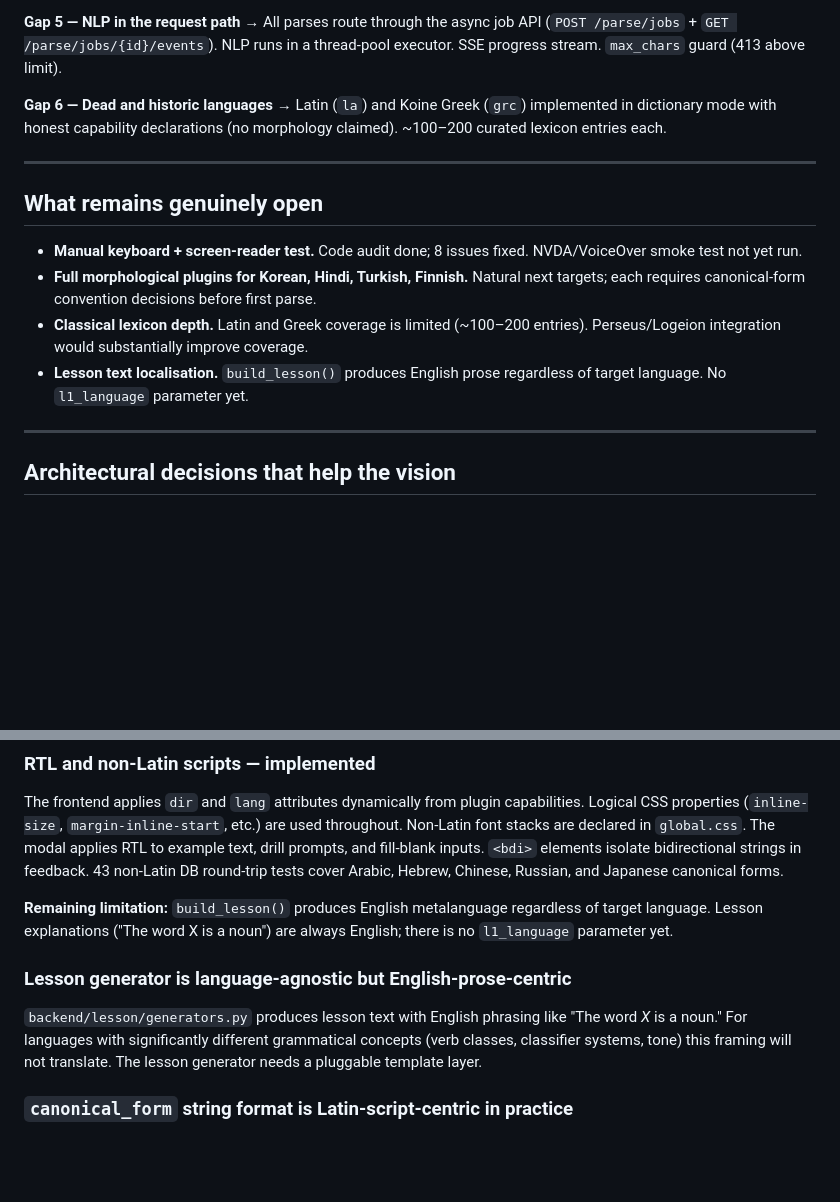
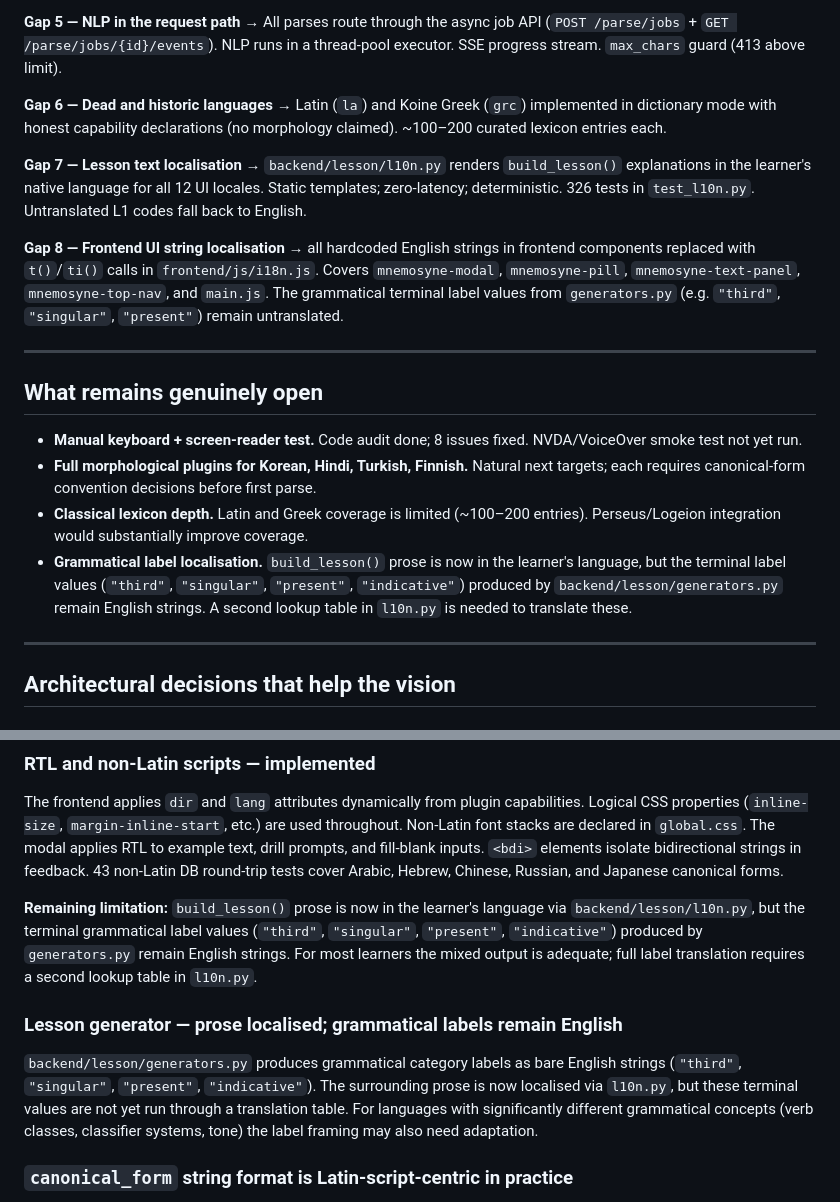
Before and after one commit to its-not-rocket-science/mnemosyne, a Markdown page: VISION_ALIGNMENT.md, 2 parts joined by grey strips. Drawn GitHub-style; blank space fills up the shorter version.

Commit message:
docs: mark lesson prose and frontend UI localisation as done

```diff
--- a/VISION_ALIGNMENT.md
+++ b/VISION_ALIGNMENT.md
@@ -85,6 +85,10 @@ These were the major open issues when this document was first written. All are r
 
 **Gap 6 — Dead and historic languages** → Latin (`la`) and Koine Greek (`grc`) implemented in dictionary mode with honest capability declarations (no morphology claimed). ~100–200 curated lexicon entries each.
 
+**Gap 7 — Lesson text localisation** → `backend/lesson/l10n.py` renders `build_lesson()` explanations in the learner's native language for all 12 UI locales. Static templates; zero-latency; deterministic. 326 tests in `test_l10n.py`. Untranslated L1 codes fall back to English.
+
+**Gap 8 — Frontend UI string localisation** → all hardcoded English strings in frontend components replaced with `t()`/`ti()` calls in `frontend/js/i18n.js`. Covers `mnemosyne-modal`, `mnemosyne-pill`, `mnemosyne-text-panel`, `mnemosyne-top-nav`, and `main.js`. The grammatical terminal label values from `generators.py` (e.g. `"third"`, `"singular"`, `"present"`) remain untranslated.
+
 ---
 
 ## What remains genuinely open
@@ -92,7 +96,7 @@ These were the major open issues when this document was first written. All are r
 - **Manual keyboard + screen-reader test.** Code audit done; 8 issues fixed. NVDA/VoiceOver smoke test not yet run.
 - **Full morphological plugins for Korean, Hindi, Turkish, Finnish.** Natural next targets; each requires canonical-form convention decisions before first parse.
 - **Classical lexicon depth.** Latin and Greek coverage is limited (~100–200 entries). Perseus/Logeion integration would substantially improve coverage.
-- **Lesson text localisation.** `build_lesson()` produces English prose regardless of target language. No `l1_language` parameter yet.
+- **Grammatical label localisation.** `build_lesson()` prose is now in the learner's language, but the terminal label values (`"third"`, `"singular"`, `"present"`, `"indicative"`) produced by `backend/lesson/generators.py` remain English strings. A second lookup table in `l10n.py` is needed to translate these.
 
 ---
 
@@ -131,11 +135,11 @@ Every database and Redis operation in the route handlers is wrapped in `try/exce
 
 The frontend applies `dir` and `lang` attributes dynamically from plugin capabilities. Logical CSS properties (`inline-size`, `margin-inline-start`, etc.) are used throughout. Non-Latin font stacks are declared in `global.css`. The modal applies RTL to example text, drill prompts, and fill-blank inputs. `<bdi>` elements isolate bidirectional strings in feedback. 43 non-Latin DB round-trip tests cover Arabic, Hebrew, Chinese, Russian, and Japanese canonical forms.
 
-**Remaining limitation:** `build_lesson()` produces English metalanguage regardless of target language. Lesson explanations ("The word X is a noun") are always English; there is no `l1_language` parameter yet.
+**Remaining limitation:** `build_lesson()` prose is now in the learner's language via `backend/lesson/l10n.py`, but the terminal grammatical label values (`"third"`, `"singular"`, `"present"`, `"indicative"`) produced by `generators.py` remain English strings. For most learners the mixed output is adequate; full label translation requires a second lookup table in `l10n.py`.
 
-### Lesson generator is language-agnostic but English-prose-centric
+### Lesson generator — prose localised; grammatical labels remain English
 
-`backend/lesson/generators.py` produces lesson text with English phrasing like "The word *X* is a noun." For languages with significantly different grammatical concepts (verb classes, classifier systems, tone) this framing will not translate. The lesson generator needs a pluggable template layer.
+`backend/lesson/generators.py` produces grammatical category labels as bare English strings (`"third"`, `"singular"`, `"present"`, `"indicative"`). The surrounding prose is now localised via `l10n.py`, but these terminal values are not yet run through a translation table. For languages with significantly different grammatical concepts (verb classes, classifier systems, tone) the label framing may also need adaptation.
 
 ### `canonical_form` string format is Latin-script-centric in practice
 
```
Also changed, not shown: BETA_GAP_REPORT.md (+13 -5 lines), ROADMAP.md (+2 -1 lines).
